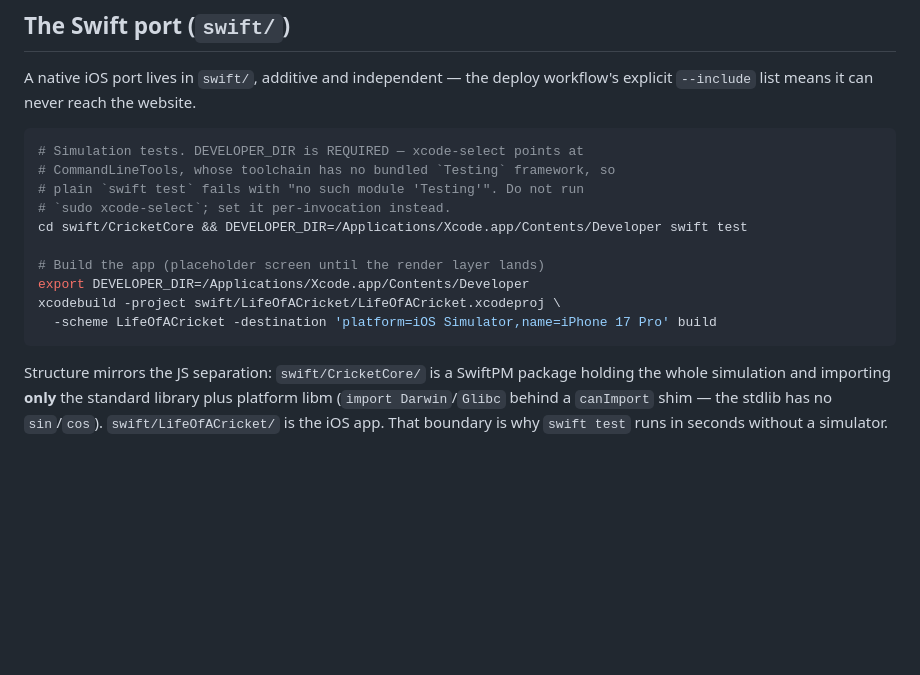
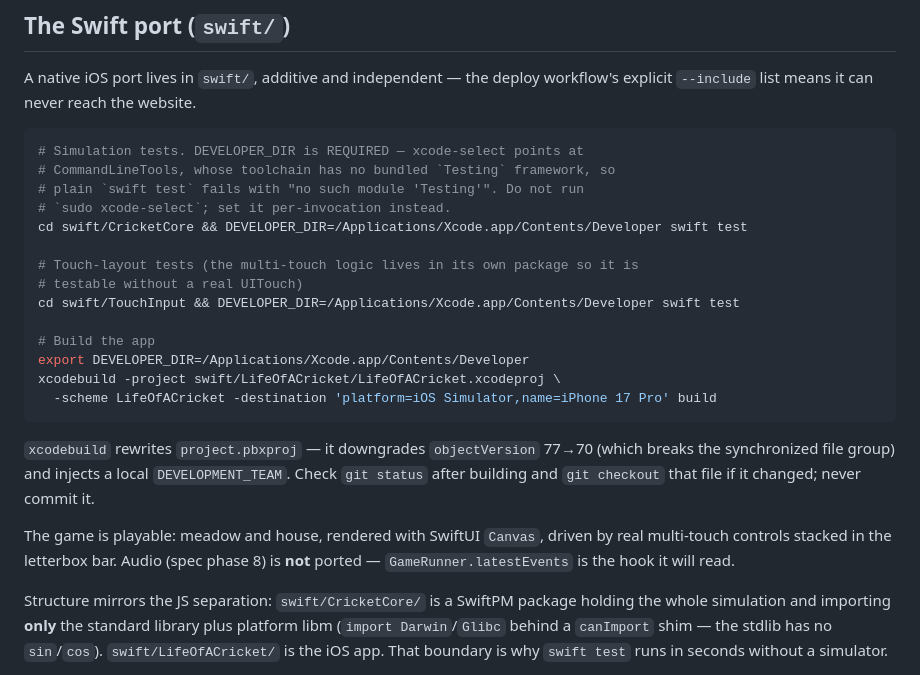
Before and after one commit to hpfs74/life-of-a-cricket, a Markdown page: CLAUDE.md, the part around the change. GitHub-like rendering; blank space fills up the shorter version.

Commit message:
docs: the app is no longer a placeholder
Records the TouchInput test command, the pbxproj rewrite hazard, and that
audio is the one spec phase still unported — so a reader does not infer
parity from a README that describes everything else as done.

Co-Authored-By: Claude Opus 5 <noreply@anthropic.com>
Claude-Session: https://claude.ai/code/session_016bjDEFnFb6wQ8AAAPPbKMt

````diff
--- a/CLAUDE.md
+++ b/CLAUDE.md
@@ -82,11 +82,19 @@ A native iOS port lives in `swift/`, additive and independent — the deploy wor
 # `sudo xcode-select`; set it per-invocation instead.
 cd swift/CricketCore && DEVELOPER_DIR=/Applications/Xcode.app/Contents/Developer swift test
 
-# Build the app (placeholder screen until the render layer lands)
+# Touch-layout tests (the multi-touch logic lives in its own package so it is
+# testable without a real UITouch)
+cd swift/TouchInput && DEVELOPER_DIR=/Applications/Xcode.app/Contents/Developer swift test
+
+# Build the app
 export DEVELOPER_DIR=/Applications/Xcode.app/Contents/Developer
 xcodebuild -project swift/LifeOfACricket/LifeOfACricket.xcodeproj \
   -scheme LifeOfACricket -destination 'platform=iOS Simulator,name=iPhone 17 Pro' build
 ```
+
+`xcodebuild` rewrites `project.pbxproj` — it downgrades `objectVersion` 77→70 (which breaks the synchronized file group) and injects a local `DEVELOPMENT_TEAM`. Check `git status` after building and `git checkout` that file if it changed; never commit it.
+
+The game is playable: meadow and house, rendered with SwiftUI `Canvas`, driven by real multi-touch controls stacked in the letterbox bar. Audio (spec phase 8) is **not** ported — `GameRunner.latestEvents` is the hook it will read.
 
 Structure mirrors the JS separation: `swift/CricketCore/` is a SwiftPM package holding the whole simulation and importing **only** the standard library plus platform libm (`import Darwin`/`Glibc` behind a `canImport` shim — the stdlib has no `sin`/`cos`). `swift/LifeOfACricket/` is the iOS app. That boundary is why `swift test` runs in seconds without a simulator.
 
````
